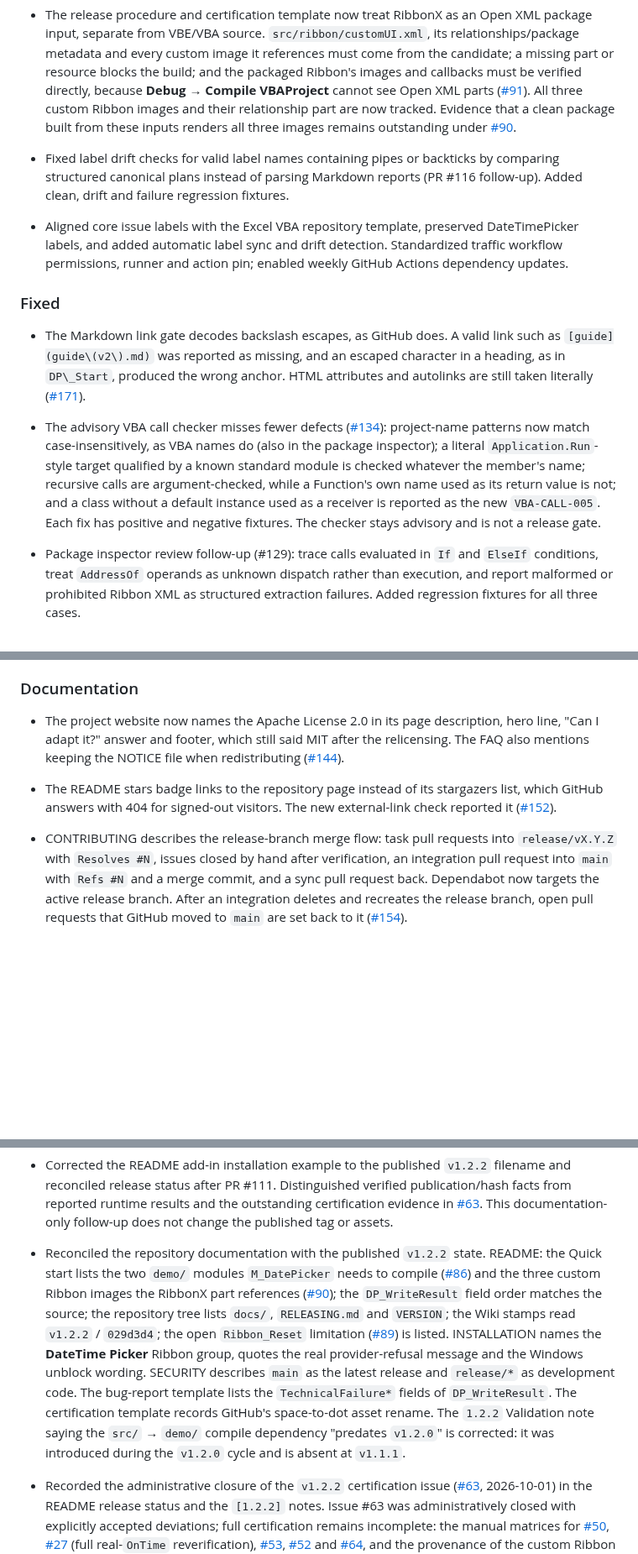
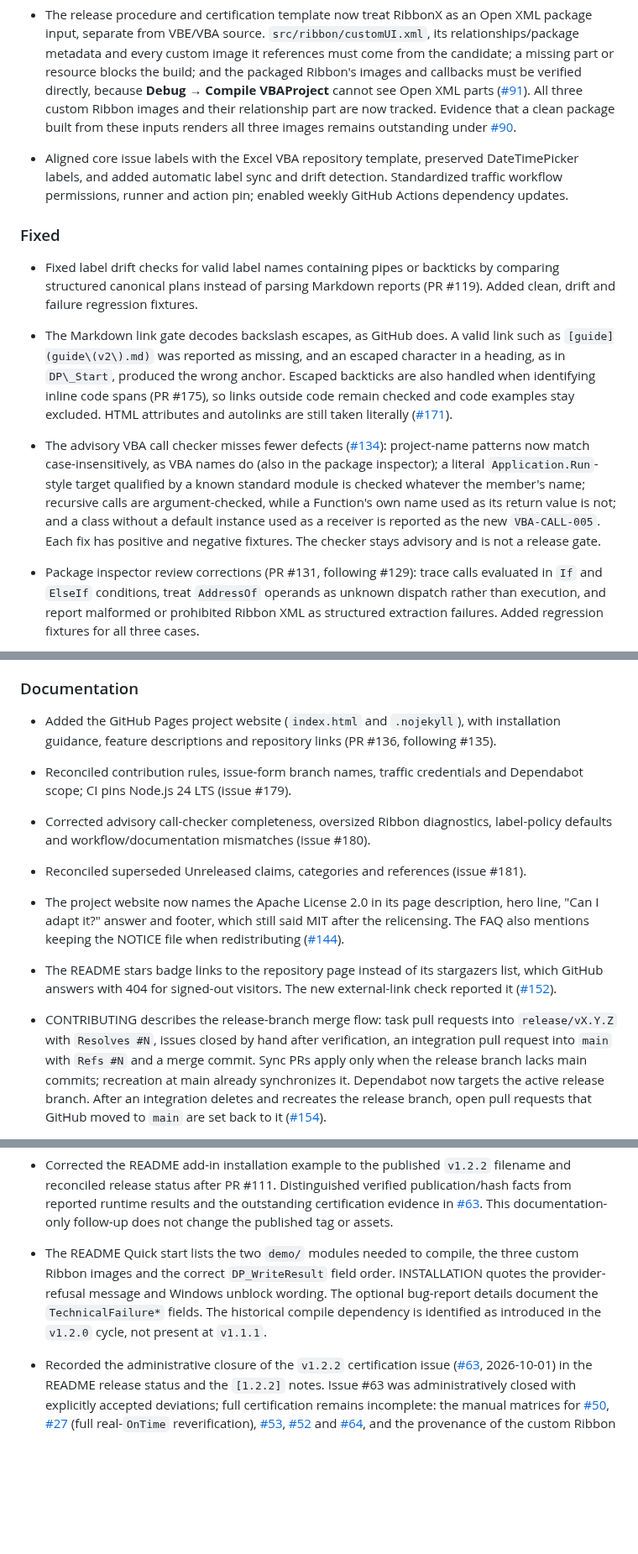
Before and after one commit to danielep71/VBA-DATETIMEPICKER, a Markdown page: CHANGELOG.md, 3 parts joined by grey strips. Shown at 84% size. Rendered like a GitHub page; blank space fills up the shorter version.

Commit message:
docs: reconcile unreleased changelog claims (Refs #181)

```diff
--- a/CHANGELOG.md
+++ b/CHANGELOG.md
@@ -195,10 +195,6 @@ Use only the categories needed by a release.
   that a clean package built from these inputs renders all three images remains
   outstanding under [#90](https://github.com/danielep71/VBA-DATETIMEPICKER/issues/90).
 
-- Fixed label drift checks for valid label names containing pipes or backticks
-  by comparing structured canonical plans instead of parsing Markdown reports
-  (PR #116 follow-up). Added clean, drift and failure regression fixtures.
-
 - Aligned core issue labels with the Excel VBA repository template, preserved
   DateTimePicker labels, and added automatic label sync and drift detection.
   Standardized traffic workflow permissions, runner and action pin; enabled
@@ -206,9 +202,16 @@ Use only the categories needed by a release.
 
 ### Fixed
 
+- Fixed label drift checks for valid label names containing pipes or backticks
+  by comparing structured canonical plans instead of parsing Markdown reports
+  (PR #119). Added clean, drift and failure regression fixtures.
+
+
 - The Markdown link gate decodes backslash escapes, as GitHub does. A valid
   link such as `[guide](guide\(v2\).md)` was reported as missing, and an
   escaped character in a heading, as in `DP\_Start`, produced the wrong anchor.
+  Escaped backticks are also handled when identifying inline code spans
+  (PR #175), so links outside code remain checked and code examples stay excluded.
   HTML attributes and autolinks are still taken literally
   ([#171](https://github.com/danielep71/VBA-DATETIMEPICKER/issues/171)).
 
@@ -222,7 +225,7 @@ Use only the categories needed by a release.
   reported as the new `VBA-CALL-005`. Each fix has positive and negative
   fixtures. The checker stays advisory and is not a release gate.
 
-- Package inspector review follow-up (#129): trace calls evaluated in `If` and
+- Package inspector review corrections (PR #131, following #129): trace calls evaluated in `If` and
   `ElseIf` conditions, treat `AddressOf` operands as unknown dispatch rather than
   execution, and report malformed or prohibited Ribbon XML as structured
   extraction failures. Added regression fixtures for all three cases.
@@ -279,6 +282,16 @@ Use only the categories needed by a release.
 
 ### Documentation
 
+- Added the GitHub Pages project website (`index.html` and `.nojekyll`), with
+  installation guidance, feature descriptions and repository links (PR #136,
+  following #135).
+
+- Reconciled contribution rules, issue-form branch names, traffic credentials
+  and Dependabot scope; CI pins Node.js 24 LTS (issue #179).
+- Corrected advisory call-checker completeness, oversized Ribbon diagnostics,
+  label-policy defaults and workflow/documentation mismatches (issue #180).
+- Reconciled superseded Unreleased claims, categories and references (issue #181).
+
 - The project website now names the Apache License 2.0 in its page
   description, hero line, "Can I adapt it?" answer and footer, which still said
   MIT after the relicensing. The FAQ also mentions keeping the NOTICE file when
@@ -293,7 +306,8 @@ Use only the categories needed by a release.
 - CONTRIBUTING describes the release-branch merge flow: task pull requests
   into `release/vX.Y.Z` with `Resolves #N`, issues closed by hand after
   verification, an integration pull request into `main` with `Refs #N` and a
-  merge commit, and a sync pull request back. Dependabot now targets the
+  merge commit. Sync PRs apply only when the release branch lacks main commits;
+  recreation at main already synchronizes it. Dependabot now targets the
   active release branch. After an integration deletes and recreates the
   release branch, open pull requests that GitHub moved to `main` are set back
   to it
@@ -323,20 +337,12 @@ Use only the categories needed by a release.
   certification evidence in [#63](https://github.com/danielep71/VBA-DATETIMEPICKER/issues/63).
   This documentation-only follow-up does not change the published tag or assets.
 
-- Reconciled the repository documentation with the published `v1.2.2` state.
-  README: the Quick start lists the two `demo/` modules `M_DatePicker` needs to
-  compile ([#86](https://github.com/danielep71/VBA-DATETIMEPICKER/issues/86)) and the three custom Ribbon images the RibbonX part
-  references ([#90](https://github.com/danielep71/VBA-DATETIMEPICKER/issues/90)); the `DP_WriteResult` field order matches the
-  source; the repository tree lists `docs/`, `RELEASING.md` and `VERSION`; the
-  Wiki stamps read `v1.2.2` / `029d3d4`; the open `Ribbon_Reset` limitation
-  ([#89](https://github.com/danielep71/VBA-DATETIMEPICKER/issues/89)) is listed. INSTALLATION names the **DateTime Picker** Ribbon
-  group, quotes the real provider-refusal message and the Windows unblock
-  wording. SECURITY describes `main` as the latest release and `release/*` as
-  development code. The bug-report template lists the `TechnicalFailure*`
-  fields of `DP_WriteResult`. The certification template records GitHub's
-  space-to-dot asset rename. The `1.2.2` Validation note saying the
-  `src/` → `demo/` compile dependency "predates `v1.2.0`" is corrected: it was
-  introduced during the `v1.2.0` cycle and is absent at `v1.1.1`.
+- The README Quick start lists the two `demo/` modules needed to compile,
+  the three custom Ribbon images and the correct `DP_WriteResult` field order.
+  INSTALLATION quotes the provider-refusal message and Windows unblock wording.
+  The optional bug-report details document the `TechnicalFailure*` fields.
+  The historical compile dependency is identified as introduced in the `v1.2.0`
+  cycle, not present at `v1.1.1`.
 
 - Recorded the administrative closure of the `v1.2.2` certification issue ([#63](https://github.com/danielep71/VBA-DATETIMEPICKER/issues/63), 2026-10-01) in the
   README release status and the `[1.2.2]` notes. Issue #63 was administratively closed with
```
